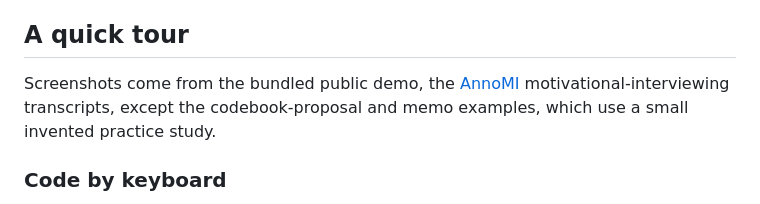
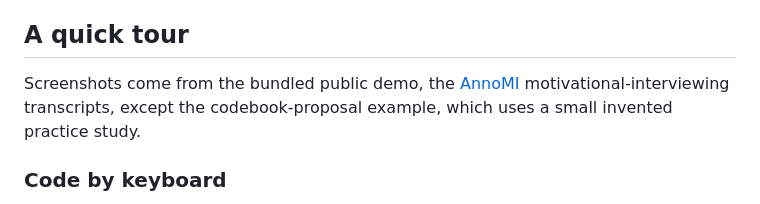
Before and after one commit to WilliamEbong/qualia, a Markdown page: README.md, the part around the change. GitHub-like rendering.

Commit message:
docs: tighten overlap rule, screenshot note and update guidance
Co-Authored-By: Claude Opus 5.5 <noreply@anthropic.com>

```diff
--- a/README.md
+++ b/README.md
@@ -22,7 +22,7 @@ It works fully offline with manual coding and a keyword baseline. AI is optional
 
 ## A quick tour
 
-Screenshots come from the bundled public demo, the [AnnoMI](DATA-LICENSES.md) motivational-interviewing transcripts, except the codebook-proposal and memo examples, which use a small invented practice study.
+Screenshots come from the bundled public demo, the [AnnoMI](DATA-LICENSES.md) motivational-interviewing transcripts, except the codebook-proposal example, which uses a small invented practice study.
 
 ### Code by keyboard
 
```
Also changed, not shown: docs/USER-GUIDE.md (+2 -2 lines).
